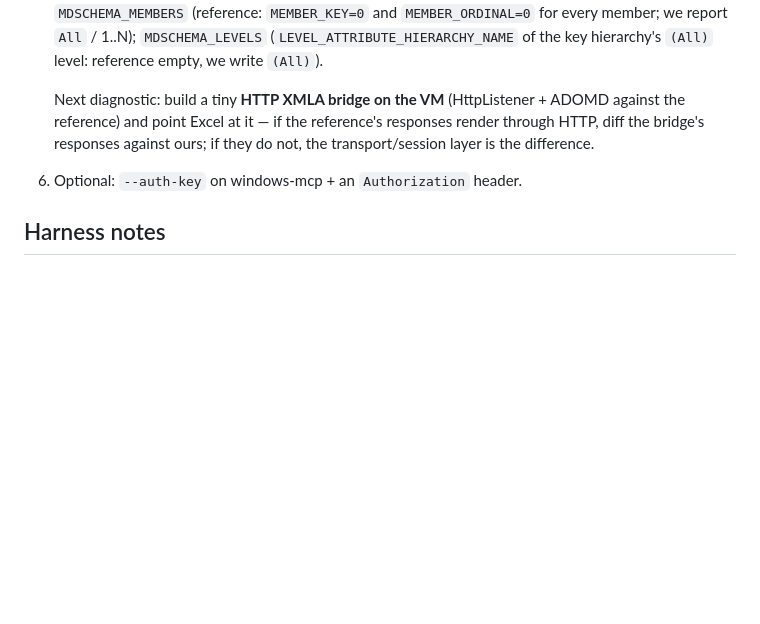
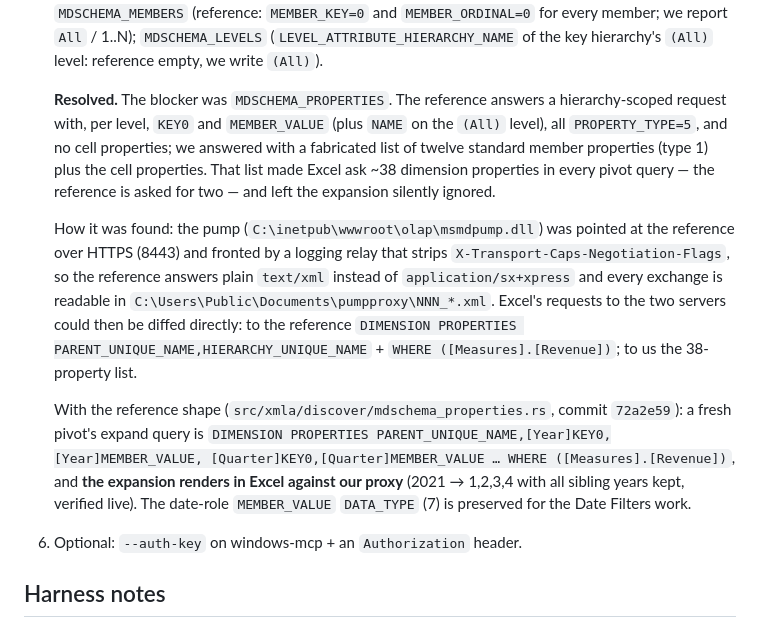
Before and after one commit to felixyman/MallardCube, a Markdown page: plans/048-excel-date-filters.md, the part around the change. Rendered like a GitHub page; blank space fills up the shorter version.

Commit message:
docs: plan 048 resolved (MDSCHEMA_PROPERTIES) + windows-mcp skill: SSAS pump/relay tracing and pivot expand testing

```diff
--- a/plans/048-excel-date-filters.md
+++ b/plans/048-excel-date-filters.md
@@ -267,10 +267,30 @@ connects to it, so every metadata question can be answered by comparison
    `MDSCHEMA_LEVELS` (`LEVEL_ATTRIBUTE_HIERARCHY_NAME` of the key hierarchy's
    `(All)` level: reference empty, we write `(All)`).
 
-   Next diagnostic: build a tiny **HTTP XMLA bridge on the VM** (HttpListener +
-   ADOMD against the reference) and point Excel at it — if the reference's
-   responses render through HTTP, diff the bridge's responses against ours; if
-   they do not, the transport/session layer is the difference.
+   **Resolved.** The blocker was `MDSCHEMA_PROPERTIES`. The reference answers a
+   hierarchy-scoped request with, per level, `KEY0` and `MEMBER_VALUE` (plus
+   `NAME` on the `(All)` level), all `PROPERTY_TYPE=5`, and no cell properties;
+   we answered with a fabricated list of twelve standard member properties
+   (type 1) plus the cell properties. That list made Excel ask ~38 dimension
+   properties in every pivot query — the reference is asked for two — and left
+   the expansion silently ignored.
+
+   How it was found: the pump (`C:\inetpub\wwwroot\olap\msmdpump.dll`) was
+   pointed at the reference over HTTPS (8443) and fronted by a logging relay
+   that strips `X-Transport-Caps-Negotiation-Flags`, so the reference answers
+   plain `text/xml` instead of `application/sx+xpress` and every exchange is
+   readable in `C:\Users\Public\Documents\pumpproxy\NNN_*.xml`. Excel's
+   requests to the two servers could then be diffed directly: to the reference
+   `DIMENSION PROPERTIES PARENT_UNIQUE_NAME,HIERARCHY_UNIQUE_NAME` +
+   `WHERE ([Measures].[Revenue])`; to us the 38-property list.
+
+   With the reference shape (`src/xmla/discover/mdschema_properties.rs`,
+   commit `72a2e59`): a fresh pivot's expand query is
+   `DIMENSION PROPERTIES PARENT_UNIQUE_NAME,[Year]KEY0,[Year]MEMBER_VALUE,
+   [Quarter]KEY0,[Quarter]MEMBER_VALUE … WHERE ([Measures].[Revenue])`, and
+   **the expansion renders in Excel against our proxy** (2021 → 1,2,3,4 with
+   all sibling years kept, verified live). The date-role `MEMBER_VALUE`
+   `DATA_TYPE` (7) is preserved for the Date Filters work.
 6. Optional: `--auth-key` on windows-mcp + an `Authorization` header.
 
 ## Harness notes
```
Also changed, not shown: 1 other file.
